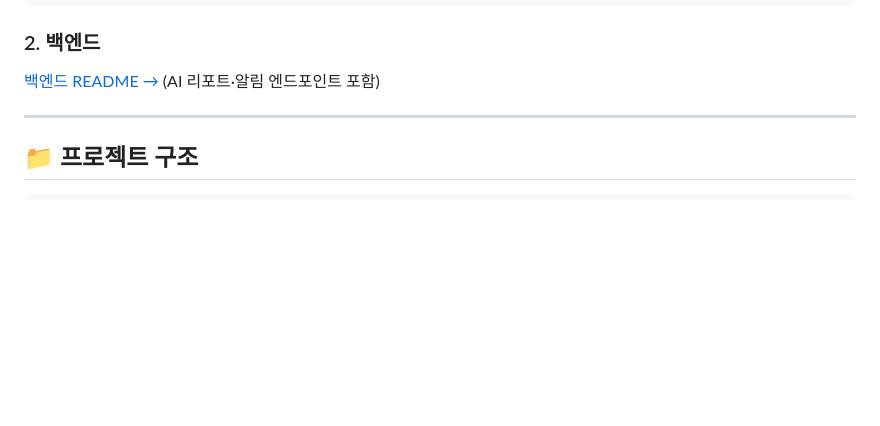
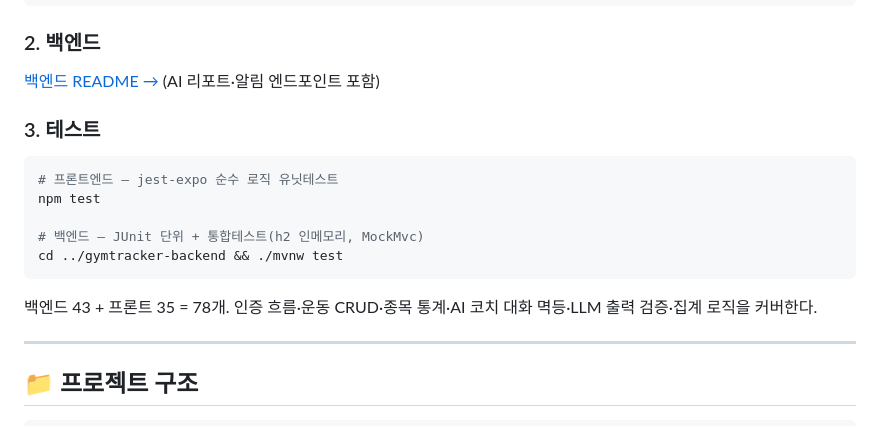
Before and after one commit to seunghw2/gymtracker, a Markdown page: README.md, the part around the change. Drawn GitHub-style; blank space fills up the shorter version.

Commit message:
docs: mark C3 automated tests done; document test suite + run commands
Co-Authored-By: Claude Opus 4.8 <noreply@anthropic.com>

````diff
--- a/README.md
+++ b/README.md
@@ -148,6 +148,18 @@ npx expo start --tunnel
 
 [백엔드 README →](../gymtracker-backend/README.md) (AI 리포트·알림 엔드포인트 포함)
 
+### 3. 테스트
+
+```bash
+# 프론트엔드 — jest-expo 순수 로직 유닛테스트
+npm test
+
+# 백엔드 — JUnit 단위 + 통합테스트(h2 인메모리, MockMvc)
+cd ../gymtracker-backend && ./mvnw test
+```
+
+백엔드 43 + 프론트 35 = 78개. 인증 흐름·운동 CRUD·종목 통계·AI 코치 대화 멱등·LLM 출력 검증·집계 로직을 커버한다.
+
 ---
 
 ## 📁 프로젝트 구조
````
Also changed, not shown: docs/CHANGELOG.md (+5 -0 lines), docs/ROADMAP.md (+1 -1 lines).
